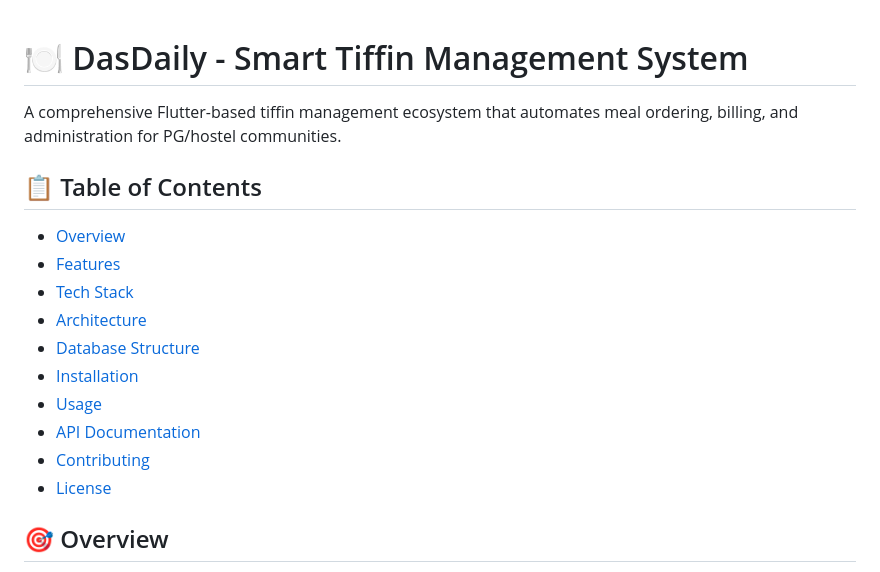
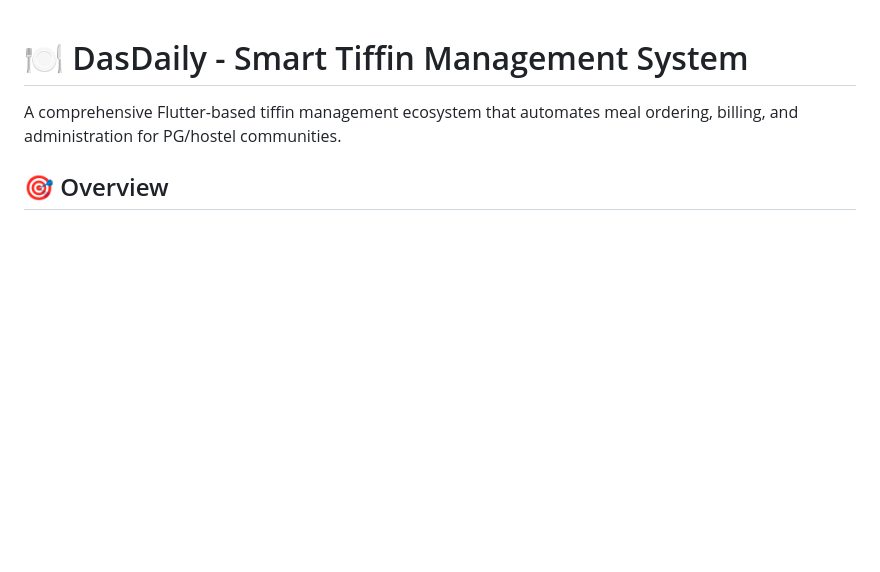
Before and after one commit to tanmayyysachan/DasDaily, a Markdown page: README.md, the part around the change. Rendered like a GitHub page; blank space fills up the shorter version.

```diff
--- a/README.md
+++ b/README.md
@@ -1,18 +1,6 @@
 # 🍽️ DasDaily - Smart Tiffin Management System
 
 A comprehensive Flutter-based tiffin management ecosystem that automates meal ordering, billing, and administration for PG/hostel communities.
-
-## 📋 Table of Contents
-- [Overview](#overview)
-- [Features](#features)
-- [Tech Stack](#tech-stack)
-- [Architecture](#architecture)
-- [Database Structure](#database-structure)
-- [Installation](#installation)
-- [Usage](#usage)
-- [API Documentation](#api-documentation)
-- [Contributing](#contributing)
-- [License](#license)
 
 ## 🎯 Overview
 
```
